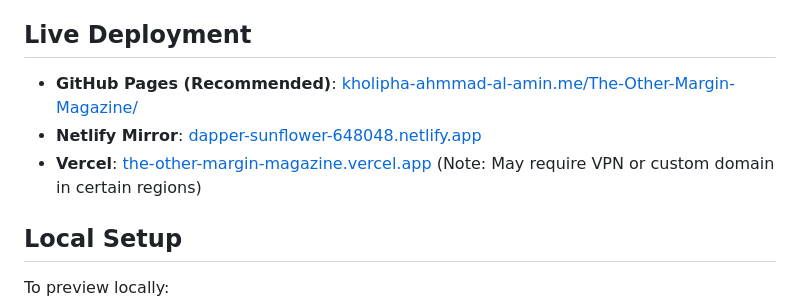
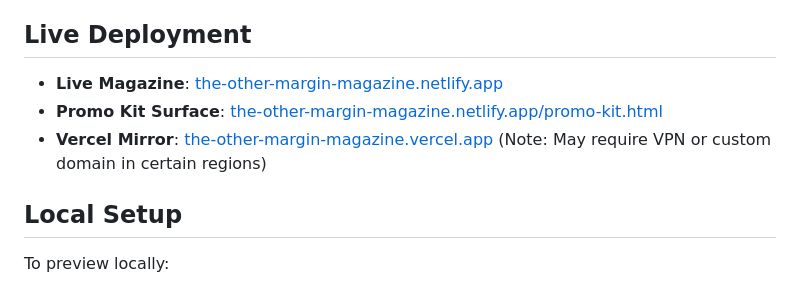
Before and after one commit to kholipha-ahmmad-al-amin/The-Other-Margin-Magazine, a Markdown page: README.md, the part around the change. Drawn GitHub-style.

Commit message:
Update live link to the-other-margin-magazine.netlify.app

```diff
--- a/README.md
+++ b/README.md
@@ -29,9 +29,9 @@ The Other Margin is a 32-page print-style digital publication. It pairs document
 
 ## Live Deployment
 
-- **GitHub Pages (Recommended)**: [kholipha-ahmmad-al-amin.me/The-Other-Margin-Magazine/](https://kholipha-ahmmad-al-amin.me/The-Other-Margin-Magazine/)
-- **Netlify Mirror**: [dapper-sunflower-648048.netlify.app](https://dapper-sunflower-648048.netlify.app/)
-- **Vercel**: [the-other-margin-magazine.vercel.app](https://the-other-margin-magazine.vercel.app/) (Note: May require VPN or custom domain in certain regions)
+- **Live Magazine**: [the-other-margin-magazine.netlify.app](https://the-other-margin-magazine.netlify.app/)
+- **Promo Kit Surface**: [the-other-margin-magazine.netlify.app/promo-kit.html](https://the-other-margin-magazine.netlify.app/promo-kit.html)
+- **Vercel Mirror**: [the-other-margin-magazine.vercel.app](https://the-other-margin-magazine.vercel.app/) (Note: May require VPN or custom domain in certain regions)
 
 ## Local Setup
 
```
